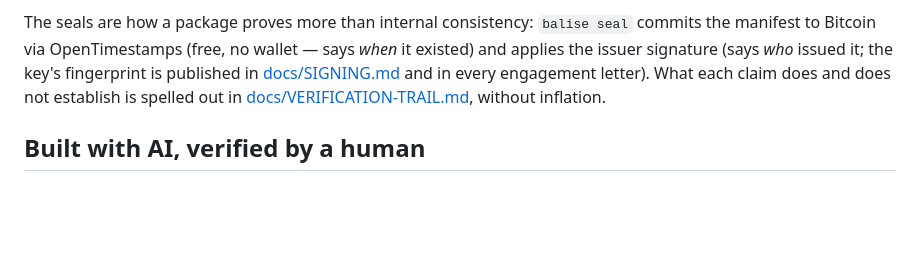
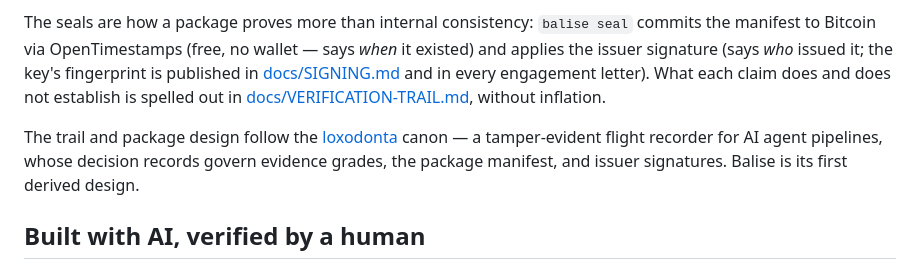
Before and after one commit to Acquiredl/balise, a Markdown page: README.md, the part around the change. Rendered like a GitHub page; blank space fills up the shorter version.

```diff
--- a/README.md
+++ b/README.md
@@ -52,6 +52,8 @@ The checklist walks the whole package — chain integrity, every artifact agains
 
 The seals are how a package proves more than internal consistency: `balise seal` commits the manifest to Bitcoin via OpenTimestamps (free, no wallet — says *when* it existed) and applies the issuer signature (says *who* issued it; the key's fingerprint is published in [docs/SIGNING.md](docs/SIGNING.md) and in every engagement letter). What each claim does and does not establish is spelled out in [docs/VERIFICATION-TRAIL.md](docs/VERIFICATION-TRAIL.md), without inflation.
 
+The trail and package design follow the [loxodonta](https://github.com/Acquiredl/loxodonta) canon — a tamper-evident flight recorder for AI agent pipelines, whose decision records govern evidence grades, the package manifest, and issuer signatures. Balise is its first derived design.
+
 ## Built with AI, verified by a human
 
 Balise is built with AI assistance, and six of its checks use an LLM at assessment time. We treat both facts as things to engineer around, not to hide:
```
Also changed, not shown: README.fr.md (+2 -0 lines), docs/VERIFICATION-TRAIL.md (+2 -0 lines).
